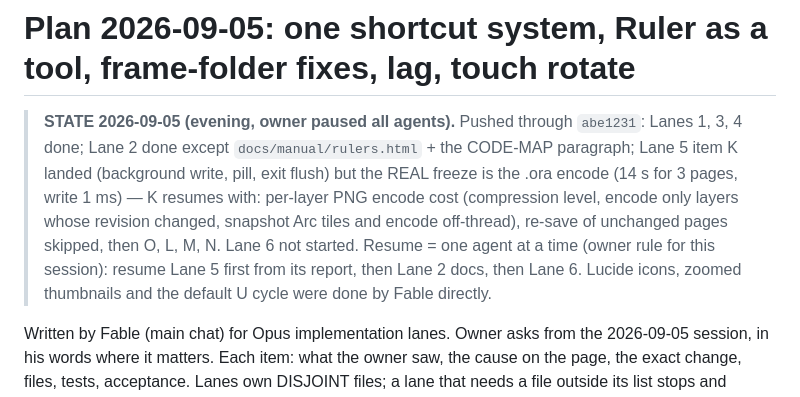
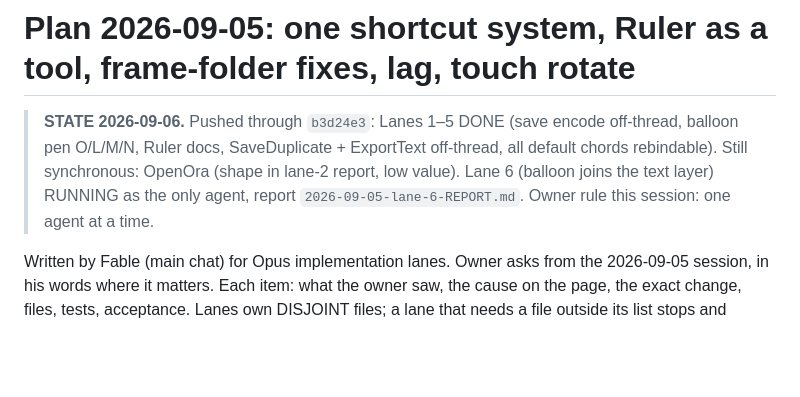
Before and after one commit to bluescreenoff/MangaNakama, a Markdown page: docs/plans/2026-09-05-shortcuts-ruler-frames-perf.md, the part around the change. Rendered like a GitHub page; blank space fills up the shorter version.

Commit message:
Plan: state block after Lanes 1-5

```diff
--- a/docs/plans/2026-09-05-shortcuts-ruler-frames-perf.md
+++ b/docs/plans/2026-09-05-shortcuts-ruler-frames-perf.md
@@ -1,6 +1,6 @@
 # Plan 2026-09-05: one shortcut system, Ruler as a tool, frame-folder fixes, lag, touch rotate
 
-> **STATE 2026-09-05 (evening, owner paused all agents).** Pushed through `abe1231`: Lanes 1, 3, 4 done; Lane 2 done except `docs/manual/rulers.html` + the CODE-MAP paragraph; Lane 5 item K landed (background write, pill, exit flush) but the REAL freeze is the .ora encode (14 s for 3 pages, write 1 ms) — K resumes with: per-layer PNG encode cost (compression level, encode only layers whose revision changed, snapshot Arc tiles and encode off-thread), re-save of unchanged pages skipped, then O, L, M, N. Lane 6 not started. Resume = one agent at a time (owner rule for this session): resume Lane 5 first from its report, then Lane 2 docs, then Lane 6. Lucide icons, zoomed thumbnails and the default U cycle were done by Fable directly.
+> **STATE 2026-09-06.** Pushed through `b3d24e3`: Lanes 1–5 DONE (save encode off-thread, balloon pen O/L/M/N, Ruler docs, SaveDuplicate + ExportText off-thread, all default chords rebindable). Still synchronous: OpenOra (shape in lane-2 report, low value). Lane 6 (balloon joins the text layer) RUNNING as the only agent, report `2026-09-05-lane-6-REPORT.md`. Owner rule this session: one agent at a time.
 
 Written by Fable (main chat) for Opus implementation lanes. Owner asks from the 2026-09-05 session,
 in his words where it matters. Each item: what the owner saw, the cause on the page, the exact change,
```
